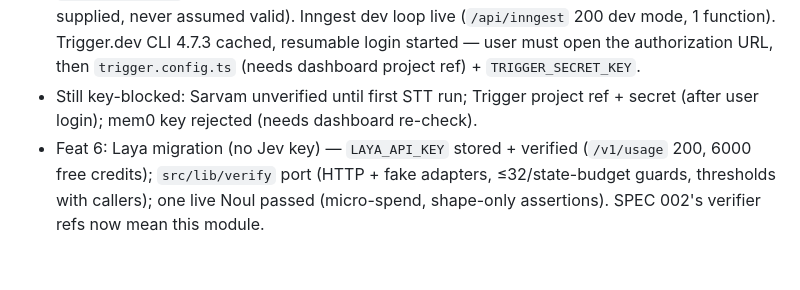
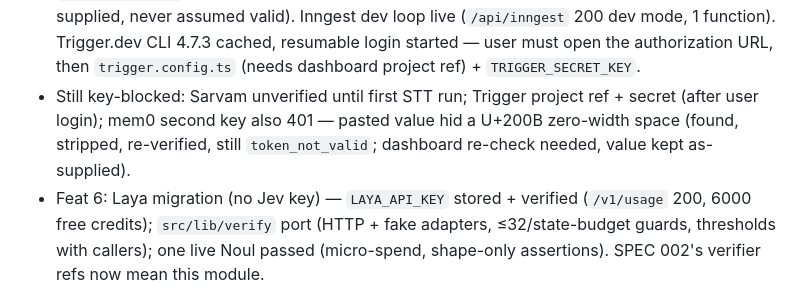
Before and after one commit to AniXDex/samvad-ai, a Markdown page: MEMORY.md, the part around the change. GitHub-like rendering; blank space fills up the shorter version.

Commit message:
chore(keys): second mem0 key still 401 after zero-width-space strip

```diff
--- a/MEMORY.md
+++ b/MEMORY.md
@@ -54,7 +54,9 @@ wrangler R2-admin needs an account token (the R2-scoped cfat token is S3-only).
   resumable login started — user must open the authorization URL, then
   `trigger.config.ts` (needs dashboard project ref) + `TRIGGER_SECRET_KEY`.
 - Still key-blocked: Sarvam unverified until first STT run; Trigger project ref +
-  secret (after user login); mem0 key rejected (needs dashboard re-check).
+  secret (after user login); mem0 second key also 401 — pasted value hid a
+  U+200B zero-width space (found, stripped, re-verified, still `token_not_valid`;
+  dashboard re-check needed, value kept as-supplied).
 - Feat 6: Laya migration (no Jev key) — `LAYA_API_KEY` stored + verified
   (`/v1/usage` 200, 6000 free credits); `src/lib/verify` port (HTTP + fake
   adapters, ≤32/state-budget guards, thresholds with callers); one live Noul
```
